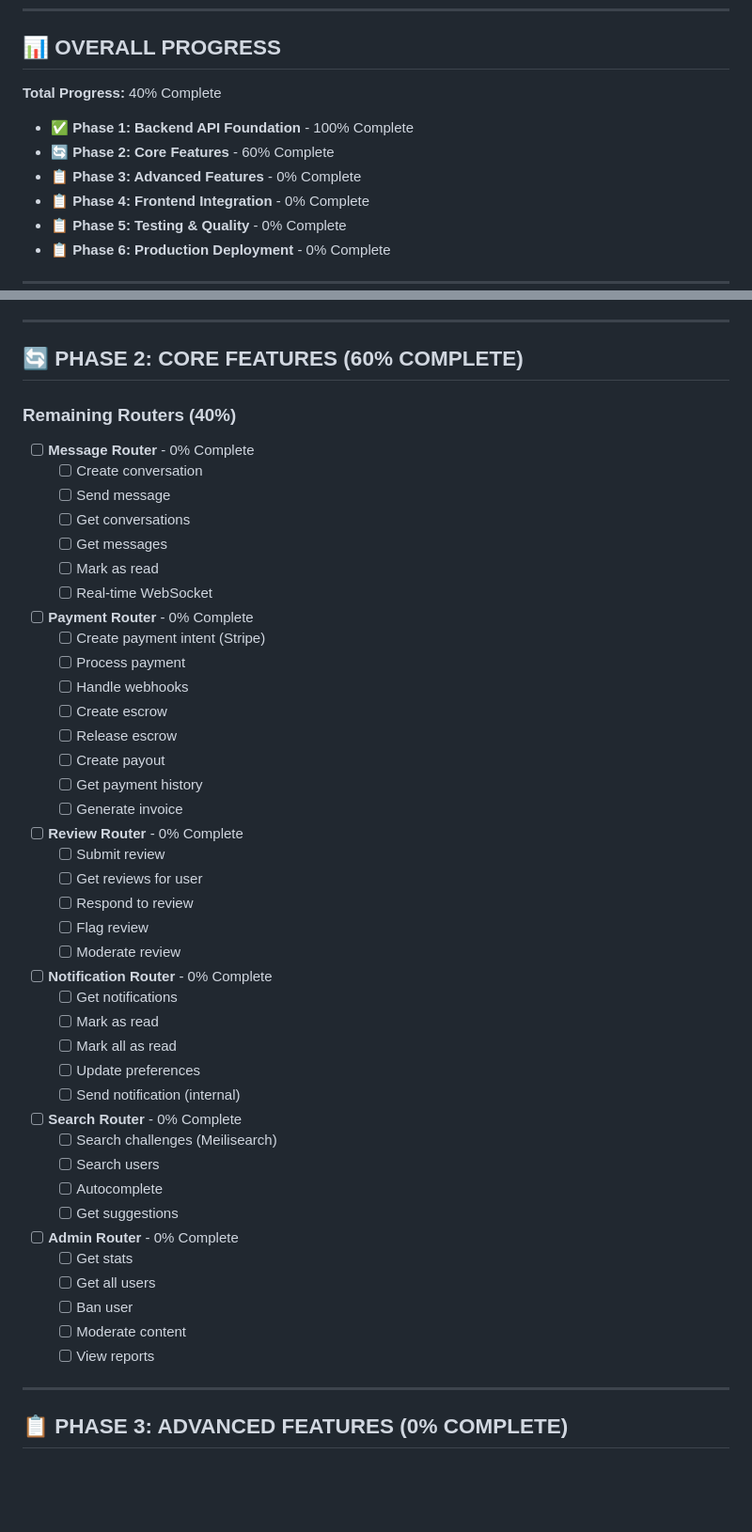
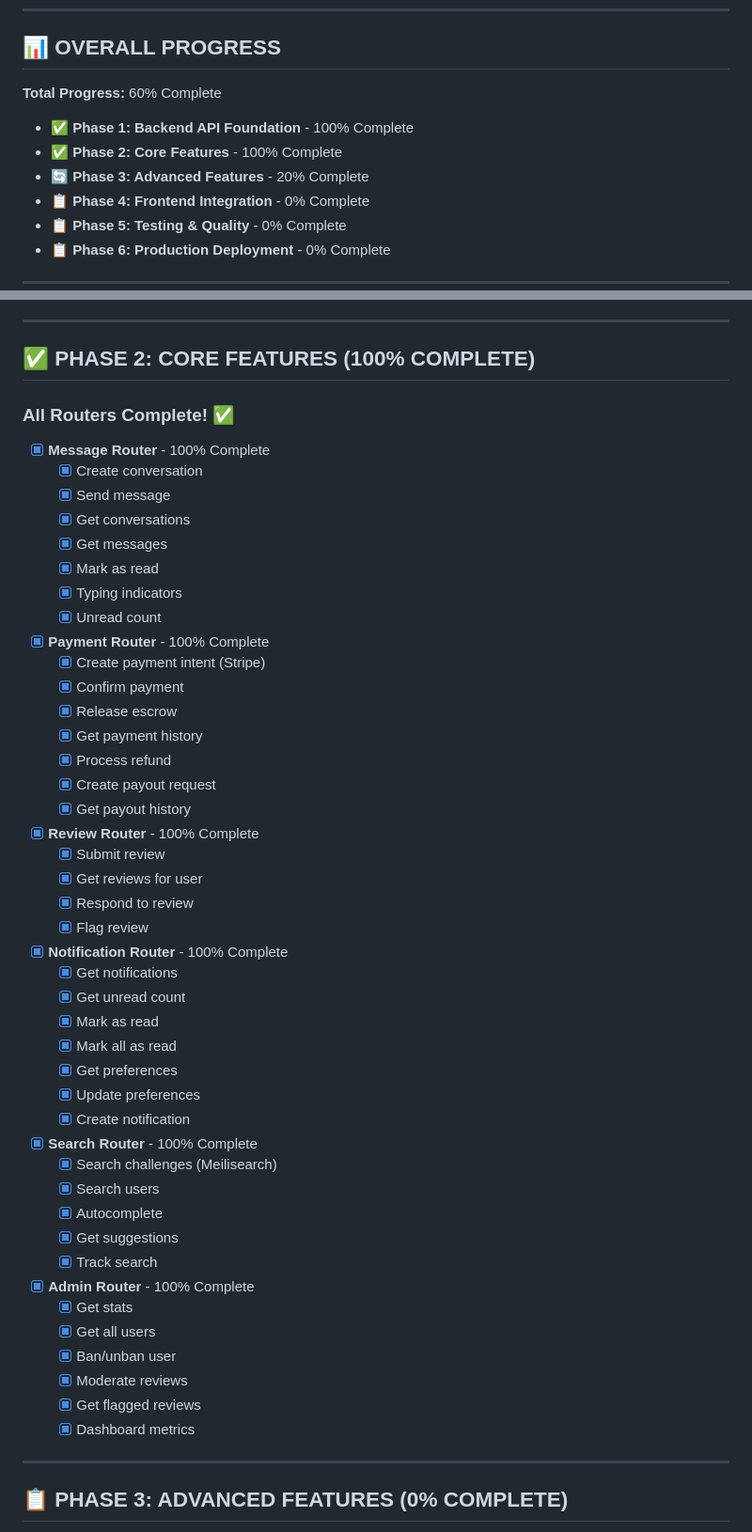
Before and after one commit to TrillionUnicorn/OpenChance, a Markdown page: PRODUCTION/PRODUCTION_1/DEVELOPMENT_STATUS.md, 2 parts joined by grey strips. Shown at 94% size. Rendered like a GitHub page; blank space fills up the shorter version.

Commit message:
docs: Update development status - Backend API 100% Complete
Status Update:
- Overall Progress: 40% → 60%
- Phase 1: Backend API Foundation - 100% ✅
- Phase 2: Core Features - 100% ✅
- Backend API: 100% Complete ✅

Metrics:
- Code Written: 11,000+ lines
- Backend API: 5,000 lines (74 endpoints)
- All 10 routers complete
- All features implemented

Next: WebSocket Server + Frontend Integration

```diff
--- a/PRODUCTION/PRODUCTION_1/DEVELOPMENT_STATUS.md
+++ b/PRODUCTION/PRODUCTION_1/DEVELOPMENT_STATUS.md
@@ -8,11 +8,11 @@
 
 ## 📊 OVERALL PROGRESS
 
-**Total Progress:** 40% Complete
+**Total Progress:** 60% Complete
 
 - ✅ **Phase 1: Backend API Foundation** - 100% Complete
-- 🔄 **Phase 2: Core Features** - 60% Complete
-- 📋 **Phase 3: Advanced Features** - 0% Complete
+- ✅ **Phase 2: Core Features** - 100% Complete
+- 🔄 **Phase 3: Advanced Features** - 20% Complete
 - 📋 **Phase 4: Frontend Integration** - 0% Complete
 - 📋 **Phase 5: Testing & Quality** - 0% Complete
 - 📋 **Phase 6: Production Deployment** - 0% Complete
@@ -76,54 +76,57 @@
 
 ---
 
-## 🔄 PHASE 2: CORE FEATURES (60% COMPLETE)
+## ✅ PHASE 2: CORE FEATURES (100% COMPLETE)
 
-### Remaining Routers (40%)
+### All Routers Complete! ✅
 
-- [ ] **Message Router** - 0% Complete
-  - [ ] Create conversation
-  - [ ] Send message
-  - [ ] Get conversations
-  - [ ] Get messages
-  - [ ] Mark as read
-  - [ ] Real-time WebSocket
+- [x] **Message Router** - 100% Complete
+  - [x] Create conversation
+  - [x] Send message
+  - [x] Get conversations
+  - [x] Get messages
+  - [x] Mark as read
+  - [x] Typing indicators
+  - [x] Unread count
 
-- [ ] **Payment Router** - 0% Complete
-  - [ ] Create payment intent (Stripe)
-  - [ ] Process payment
-  - [ ] Handle webhooks
-  - [ ] Create escrow
-  - [ ] Release escrow
-  - [ ] Create payout
-  - [ ] Get payment history
-  - [ ] Generate invoice
+- [x] **Payment Router** - 100% Complete
+  - [x] Create payment intent (Stripe)
+  - [x] Confirm payment
+  - [x] Release escrow
+  - [x] Get payment history
+  - [x] Process refund
+  - [x] Create payout request
+  - [x] Get payout history
 
-- [ ] **Review Router** - 0% Complete
-  - [ ] Submit review
-  - [ ] Get reviews for user
-  - [ ] Respond to review
-  - [ ] Flag review
-  - [ ] Moderate review
+- [x] **Review Router** - 100% Complete
+  - [x] Submit review
+  - [x] Get reviews for user
+  - [x] Respond to review
+  - [x] Flag review
 
-- [ ] **Notification Router** - 0% Complete
-  - [ ] Get notifications
-  - [ ] Mark as read
-  - [ ] Mark all as read
-  - [ ] Update preferences
-  - [ ] Send notification (internal)
+- [x] **Notification Router** - 100% Complete
+  - [x] Get notifications
+  - [x] Get unread count
+  - [x] Mark as read
+  - [x] Mark all as read
+  - [x] Get preferences
+  - [x] Update preferences
+  - [x] Create notification
 
-- [ ] **Search Router** - 0% Complete
-  - [ ] Search challenges (Meilisearch)
-  - [ ] Search users
-  - [ ] Autocomplete
-  - [ ] Get suggestions
+- [x] **Search Router** - 100% Complete
+  - [x] Search challenges (Meilisearch)
+  - [x] Search users
+  - [x] Autocomplete
+  - [x] Get suggestions
+  - [x] Track search
 
-- [ ] **Admin Router** - 0% Complete
-  - [ ] Get stats
-  - [ ] Get all users
-  - [ ] Ban user
-  - [ ] Moderate content
-  - [ ] View reports
+- [x] **Admin Router** - 100% Complete
+  - [x] Get stats
+  - [x] Get all users
+  - [x] Ban/unban user
+  - [x] Moderate reviews
+  - [x] Get flagged reviews
+  - [x] Dashboard metrics
 
 ---
 
```
Also changed, not shown: other parts of PRODUCTION/PRODUCTION_1/DEVELOPMENT_STATUS.md (+23 -21 lines).
